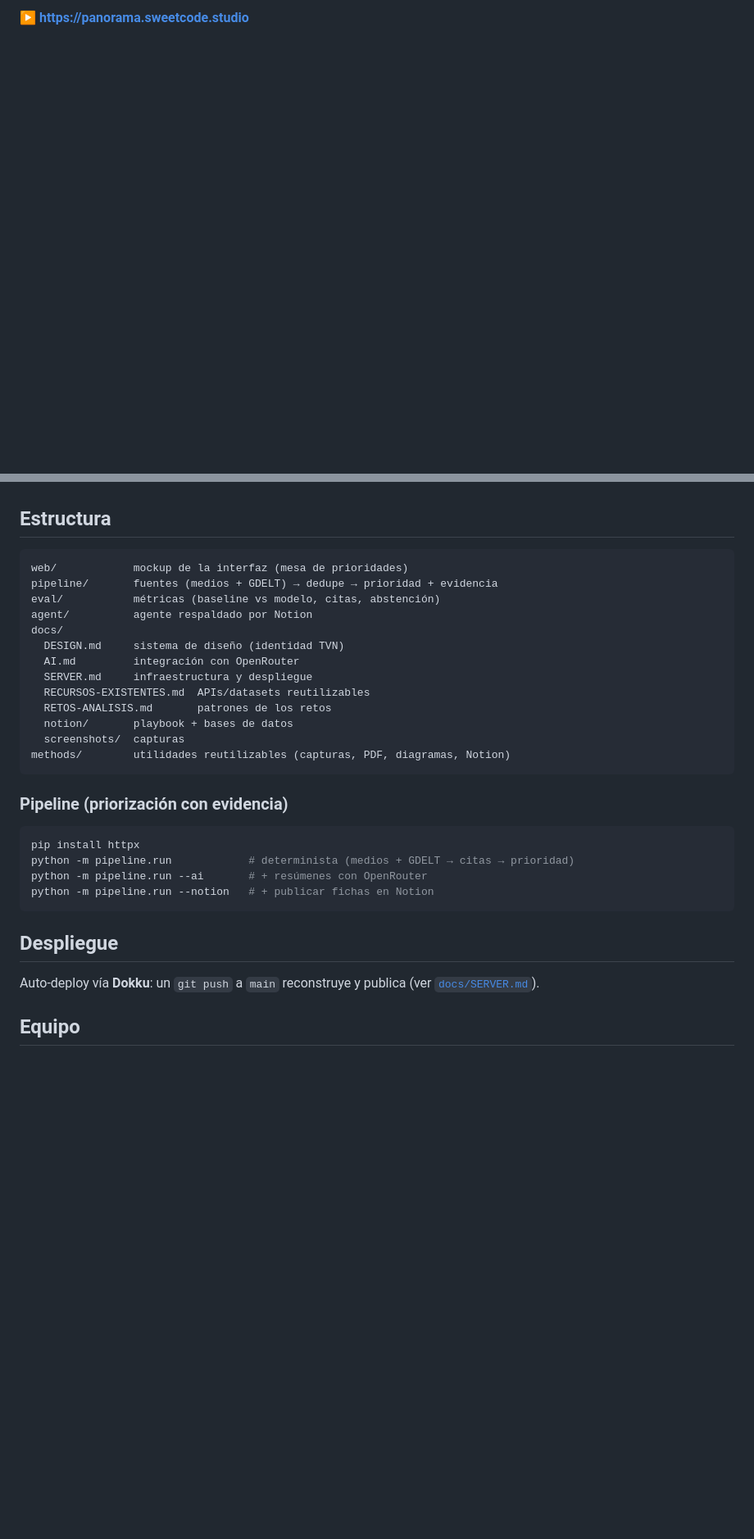
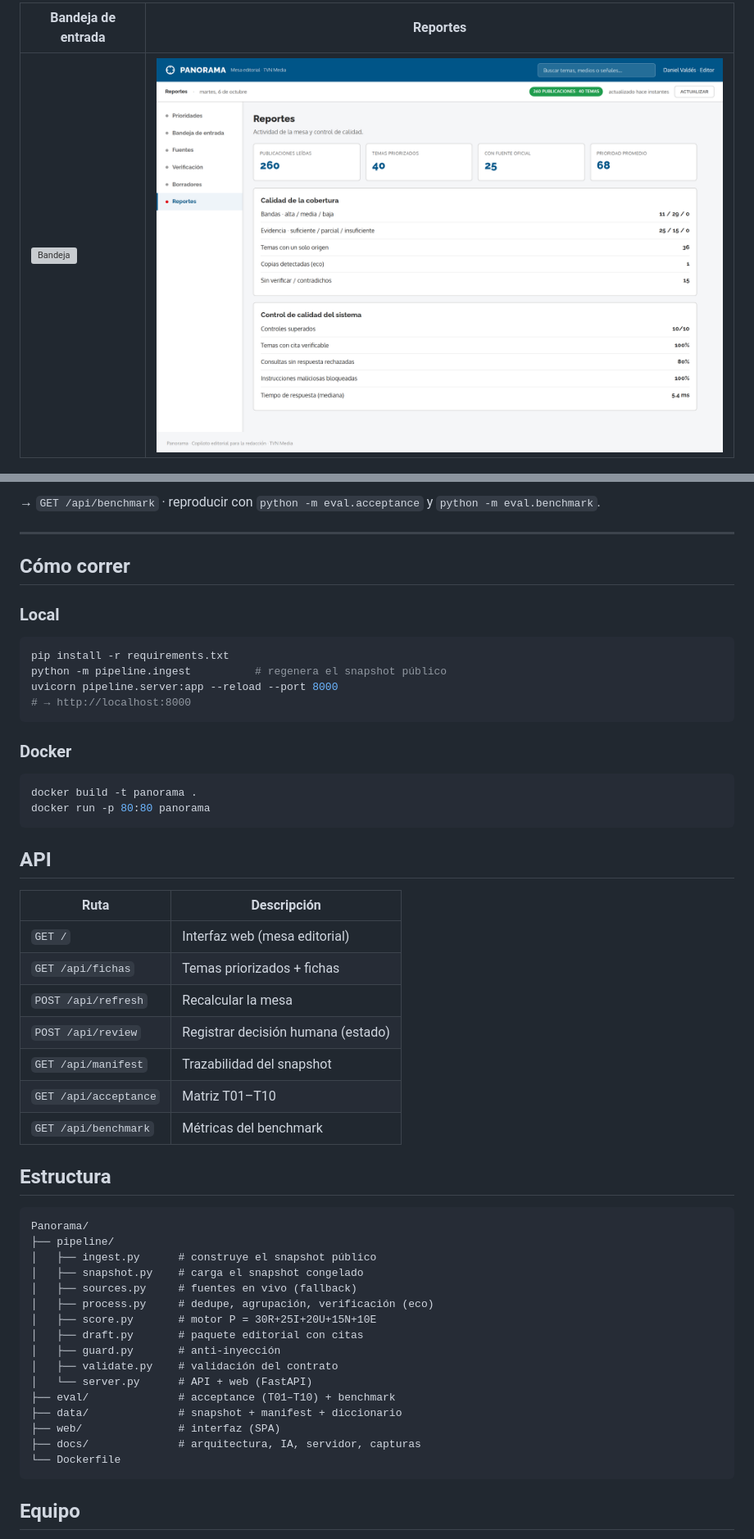
Before and after one commit to danielvaldess/panorama, a Markdown page: README.md, 2 parts joined by grey strips. Shown at 82% size. GitHub-like rendering; pictures changed too: docs/screenshots/06-reportes.png (added); blank space fills up the shorter version; grey boxes are pictures that could not be loaded.

````diff
--- a/README.md
+++ b/README.md
@@ -43,3 +34,5 @@ es humana**. Nada se publica soló — el flujo siempre pasa por una **revisión
 
-▶ **https://panorama.sweetcode.studio**
+| Bandeja de entrada | Reportes |
+|---|---|
+| ![Bandeja](docs/screenshots/05-bandeja.png) | ![Reportes](docs/screenshots/06-reportes.png) |
 
@@ -76,35 +124,57 @@ Interfaz **empresarial de newsroom**, con la identidad de **TVN Media**:
+→ `GET /api/benchmark` · reproducir con `python -m eval.acceptance` y `python -m eval.benchmark`.
+
+---
+
+## Cómo correr
+
+### Local
+
+```bash
+pip install -r requirements.txt
+python -m pipeline.ingest          # regenera el snapshot público
+uvicorn pipeline.server:app --reload --port 8000
+# → http://localhost:8000
+```
+
+### Docker
+
+```bash
+docker build -t panorama .
+docker run -p 80:80 panorama
+```
+
+## API
+
+| Ruta | Descripción |
+|---|---|
+| `GET /` | Interfaz web (mesa editorial) |
+| `GET /api/fichas` | Temas priorizados + fichas |
+| `POST /api/refresh` | Recalcular la mesa |
+| `POST /api/review` | Registrar decisión humana (estado) |
+| `GET /api/manifest` | Trazabilidad del snapshot |
+| `GET /api/acceptance` | Matriz T01–T10 |
+| `GET /api/benchmark` | Métricas del benchmark |
 
 ## Estructura
 
 ```
-web/            mockup de la interfaz (mesa de prioridades)
-pipeline/       fuentes (medios + GDELT) → dedupe → prioridad + evidencia
-eval/           métricas (baseline vs modelo, citas, abstención)
-agent/          agente respaldado por Notion
-docs/
-  DESIGN.md     sistema de diseño (identidad TVN)
-  AI.md         integración con OpenRouter
-  SERVER.md     infraestructura y despliegue
-  RECURSOS-EXISTENTES.md  APIs/datasets reutilizables
-  RETOS-ANALISIS.md       patrones de los retos
-  notion/       playbook + bases de datos
-  screenshots/  capturas
-methods/        utilidades reutilizables (capturas, PDF, diagramas, Notion)
+Panorama/
+├── pipeline/
+│   ├── ingest.py      # construye el snapshot público
+│   ├── snapshot.py    # carga el snapshot congelado
+│   ├── sources.py     # fuentes en vivo (fallback)
+│   ├── process.py     # dedupe, agrupación, verificación (eco)
+│   ├── score.py       # motor P = 30R+25I+20U+15N+10E
+│   ├── draft.py       # paquete editorial con citas
+│   ├── guard.py       # anti-inyección
+│   ├── validate.py    # validación del contrato
+│   └── server.py      # API + web (FastAPI)
+├── eval/              # acceptance (T01–T10) + benchmark
+├── data/              # snapshot + manifest + diccionario
+├── web/               # interfaz (SPA)
+├── docs/              # arquitectura, IA, servidor, capturas
+└── Dockerfile
 ```
-
-### Pipeline (priorización con evidencia)
-
-```bash
-pip install httpx
-python -m pipeline.run            # determinista (medios + GDELT → citas → prioridad)
-python -m pipeline.run --ai       # + resúmenes con OpenRouter
-python -m pipeline.run --notion   # + publicar fichas en Notion
-```
-
-## Despliegue
-
-Auto-deploy vía **Dokku**: un `git push` a `main` reconstruye y publica
-(ver [`docs/SERVER.md`](docs/SERVER.md)).
 
 ## Equipo
 
````
Also changed, not shown: other parts of README.md (+100 -70 lines), docs/ARQUITECTURA.md (added, +132 -0 lines), docs/screenshots/02-ficha-tema.png (added), docs/screenshots/03-fuentes.png (added), docs/screenshots/04-verificacion.png (added), 3 other files.
